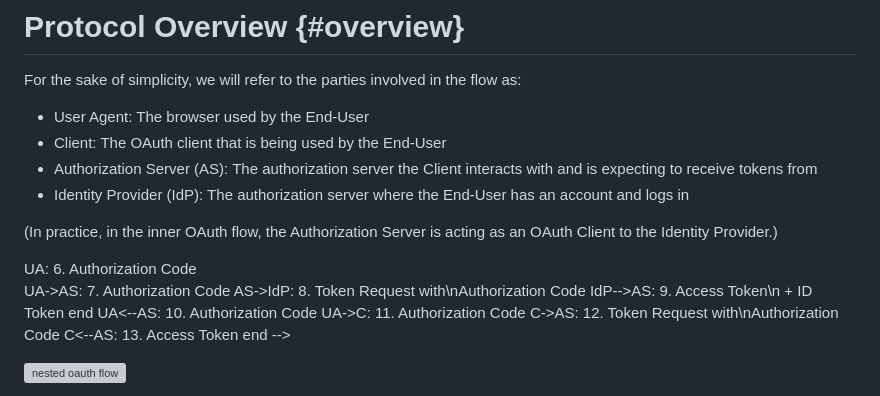
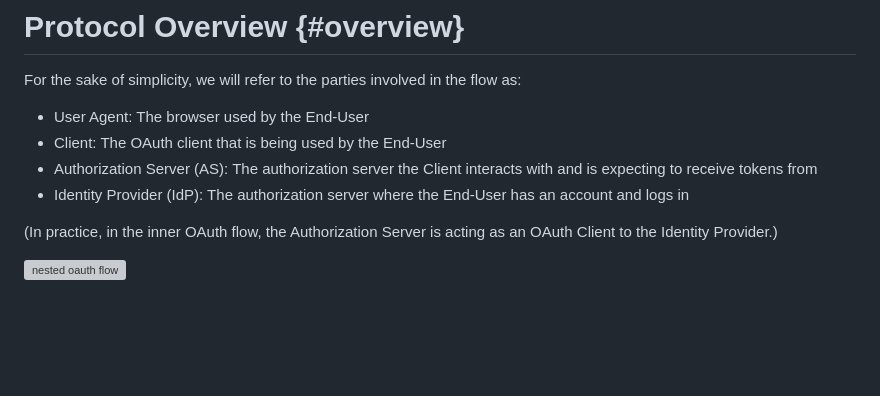
Before and after one commit to aaronpk/draft-parecki-oauth-metadata-for-nested-flows, a Markdown page: draft-parecki-oauth-metadata-for-nested-flows.md, the part around the change. Drawn GitHub-style; blank space fills up the shorter version; grey boxes are pictures that could not be loaded.

Commit message:
rm diagram source

```diff
--- a/draft-parecki-oauth-metadata-for-nested-flows.md
+++ b/draft-parecki-oauth-metadata-for-nested-flows.md
@@ -121,34 +121,6 @@ For the sake of simplicity, we will refer to the parties involved in the flow as
 * Identity Provider (IdP): The authorization server where the End-User has an account and logs in
 
 (In practice, in the inner OAuth flow, the Authorization Server is acting as an OAuth Client to the Identity Provider.)
-
-<!--
-title Nested OAuth Flow
-
-participant "User Agent" as UA
-participant "Client" as C
-participant "Authorization Server" as AS
-participant "Identity Provider" as IdP
-
-
-group Outer OAuth Flow (Client to AS)
-C->UA: 1. Redirect to AS
-UA->AS: 2. Redirect to AS
-group Inner OAuth flow (AS to IdP)
-AS->UA: 3. Redirect to IDP
-UA->IdP: 4. Redirect to IdP
-note over IdP: 5. User Login
-IdP-->UA: 6. Authorization Code
-UA->AS: 7. Authorization Code
-AS->IdP: 8. Token Request with\nAuthorization Code
-IdP-->AS: 9. Access Token\n    + ID Token
-end
-UA<--AS: 10. Authorization Code
-UA->C: 11. Authorization Code
-C->AS: 12. Token Request with\nAuthorization Code
-C<--AS: 13. Access Token
-end
--->
 
 ![nested oauth flow](./nested-oauth-flow.svg)
 
```
